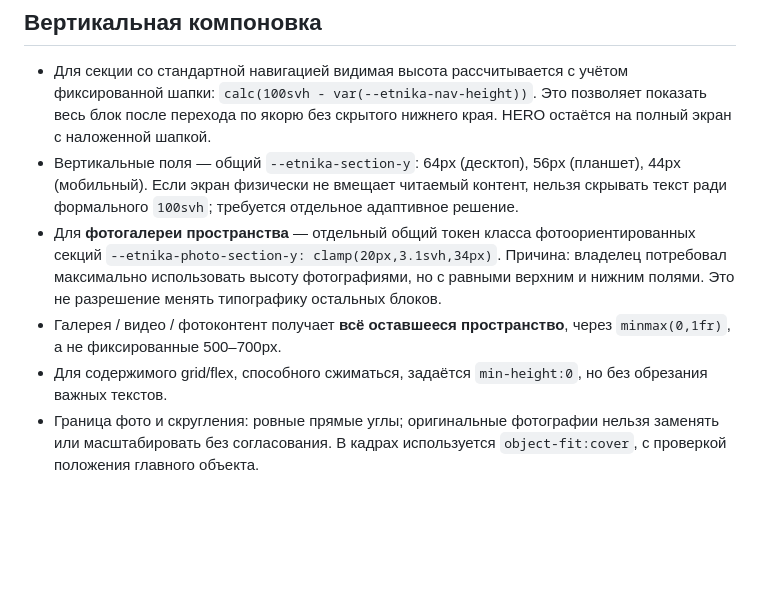
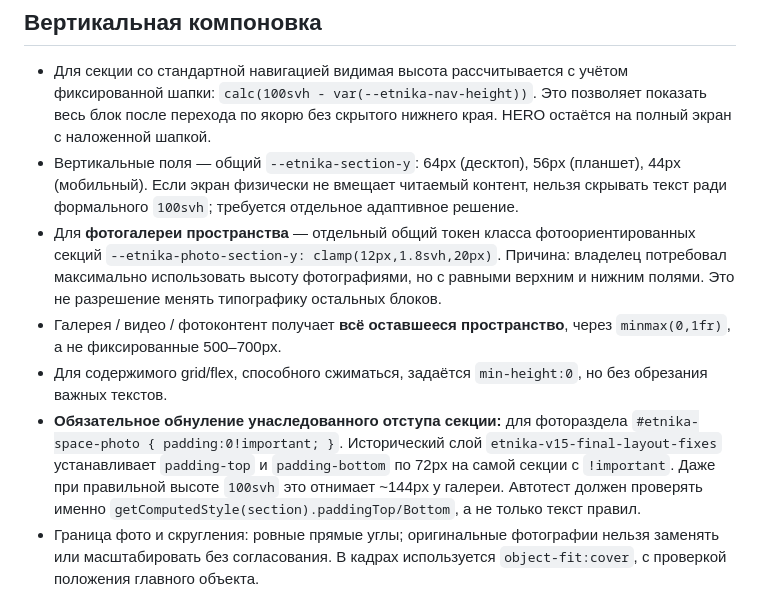
Before and after one commit to nkuchenov-hash/etnika-website, a Markdown page: docs/design-system.md, the part around the change. GitHub-like rendering; blank space fills up the shorter version.

Commit message:
Document and guard against inherited outer frame padding stealing gallery height

```diff
--- a/docs/design-system.md
+++ b/docs/design-system.md
@@ -36,9 +36,10 @@
 
 - Для секции со стандартной навигацией видимая высота рассчитывается с учётом фиксированной шапки: `calc(100svh - var(--etnika-nav-height))`. Это позволяет показать весь блок после перехода по якорю без скрытого нижнего края. HERO остаётся на полный экран с наложенной шапкой.
 - Вертикальные поля — общий `--etnika-section-y`: 64px (десктоп), 56px (планшет), 44px (мобильный). Если экран физически не вмещает читаемый контент, нельзя скрывать текст ради формального `100svh`; требуется отдельное адаптивное решение.
-- Для **фотогалереи пространства** — отдельный общий токен класса фотоориентированных секций `--etnika-photo-section-y: clamp(20px,3.1svh,34px)`. Причина: владелец потребовал максимально использовать высоту фотографиями, но с равными верхним и нижним полями. Это не разрешение менять типографику остальных блоков.
+- Для **фотогалереи пространства** — отдельный общий токен класса фотоориентированных секций `--etnika-photo-section-y: clamp(12px,1.8svh,20px)`. Причина: владелец потребовал максимально использовать высоту фотографиями, но с равными верхним и нижним полями. Это не разрешение менять типографику остальных блоков.
 - Галерея / видео / фотоконтент получает **всё оставшееся пространство**, через `minmax(0,1fr)`, а не фиксированные 500–700px.
 - Для содержимого grid/flex, способного сжиматься, задаётся `min-height:0`, но без обрезания важных текстов.
+- **Обязательное обнуление унаследованного отступа секции:** для фотораздела `#etnika-space-photo { padding:0!important; }`. Исторический слой `etnika-v15-final-layout-fixes` устанавливает `padding-top` и `padding-bottom` по 72px на самой секции с `!important`. Даже при правильной высоте `100svh` это отнимает ~144px у галереи. Автотест должен проверять именно `getComputedStyle(section).paddingTop/Bottom`, а не только текст правил.
 - Граница фото и скругления: ровные прямые углы; оригинальные фотографии нельзя заменять или масштабировать без согласования. В кадрах используется `object-fit:cover`, с проверкой положения главного объекта.
 
 ## Блок «Пространство ЭТНИКА»
```
